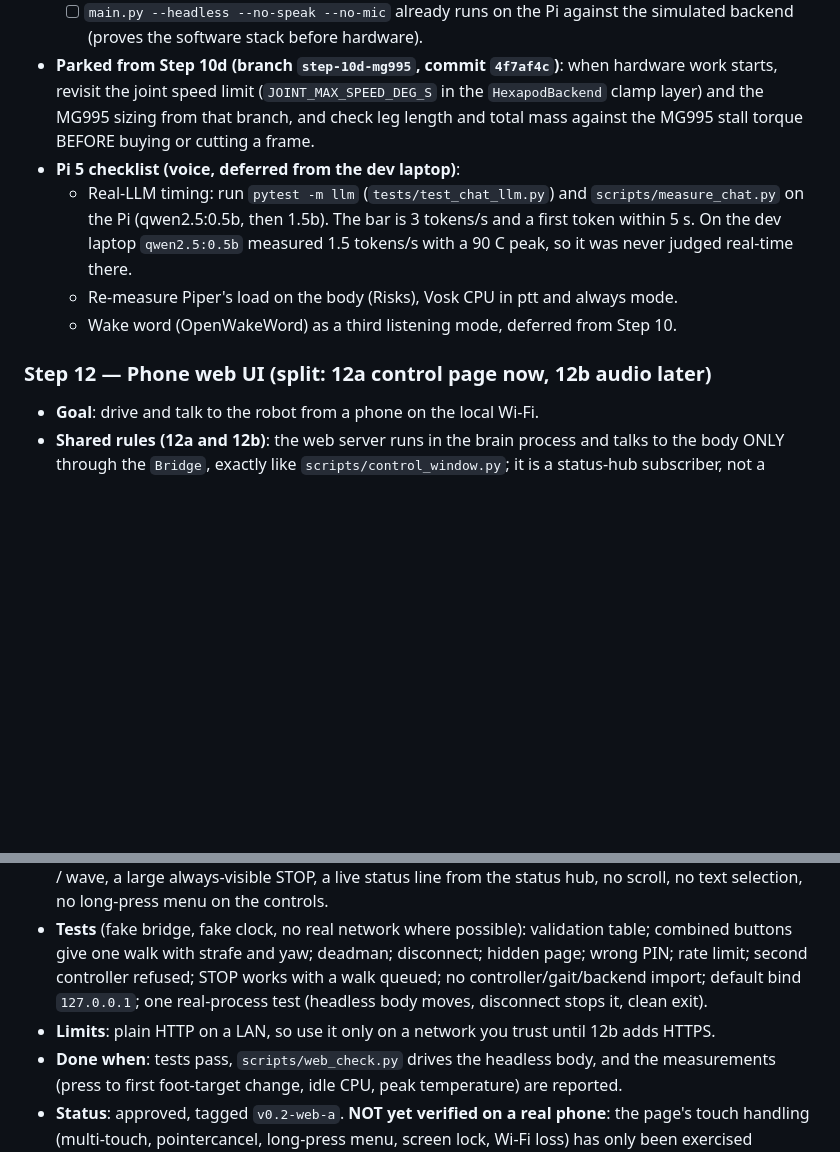
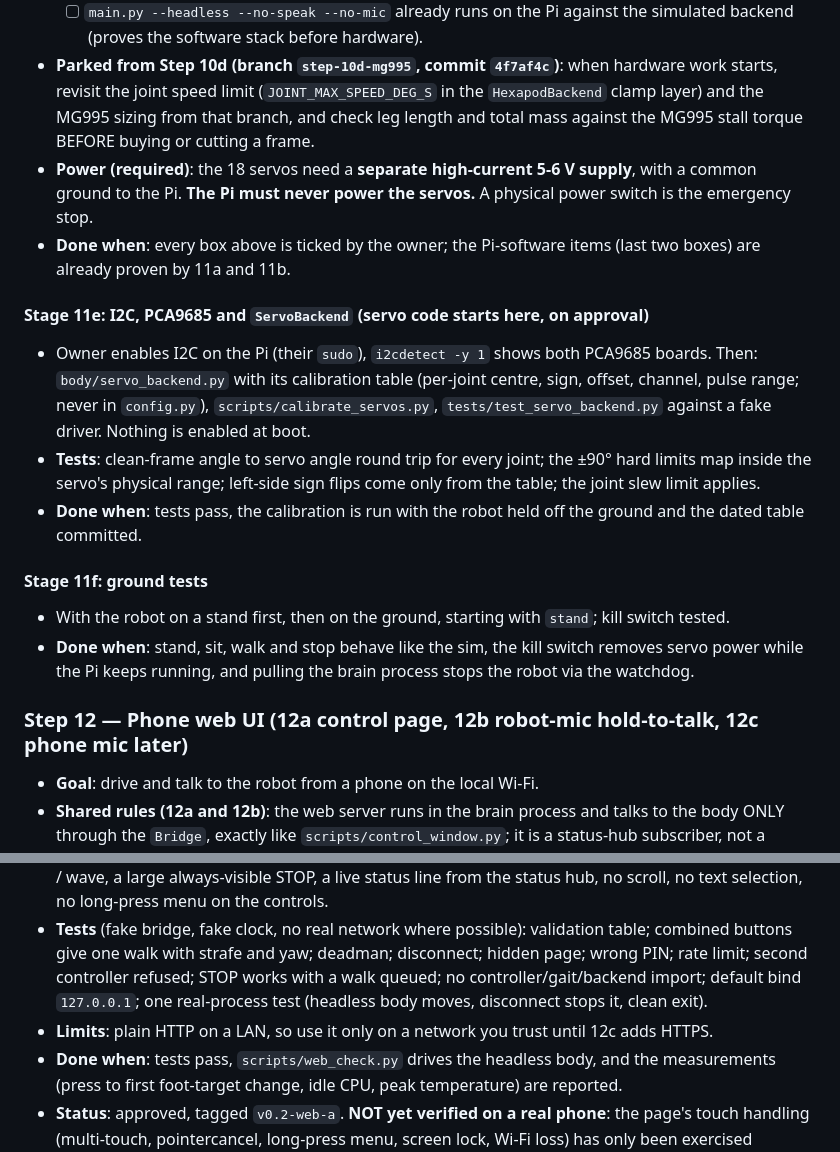
Before and after one commit to yantrika/Hexapod, a Markdown page: plan.md, 2 parts joined by grey strips. GitHub-like rendering; blank space fills up the shorter version.

Commit message:
docs: split step 11 into stages 11a-11f and add the Ubuntu Pi rules
Co-Authored-By: Claude Sonnet 5.5 <noreply@anthropic.com>

```diff
--- a/plan.md
+++ b/plan.md
@@ -396,12 +415,19 @@ Each step is small, ends green (`pytest`, `ruff check .`, `mypy .`), and waits f
   - [ ] USB microphone and speaker (or headset) chosen; `requirements-pi.txt` installs on the Pi; `scripts/fetch_models.sh` fetches the ARM Piper.
   - [ ] `main.py --headless --no-speak --no-mic` already runs on the Pi against the simulated backend (proves the software stack before hardware).
 - **Parked from Step 10d (branch `step-10d-mg995`, commit `4f7af4c`)**: when hardware work starts, revisit the joint speed limit (`JOINT_MAX_SPEED_DEG_S` in the `HexapodBackend` clamp layer) and the MG995 sizing from that branch, and check leg length and total mass against the MG995 stall torque BEFORE buying or cutting a frame.
-- **Pi 5 checklist (voice, deferred from the dev laptop)**:
-  - Real-LLM timing: run `pytest -m llm` (`tests/test_chat_llm.py`) and `scripts/measure_chat.py` on the Pi (qwen2.5:0.5b, then 1.5b). The bar is 3 tokens/s and a first token within 5 s. On the dev laptop `qwen2.5:0.5b` measured 1.5 tokens/s with a 90 C peak, so it was never judged real-time there.
-  - Re-measure Piper's load on the body (Risks), Vosk CPU in ptt and always mode.
-  - Wake word (OpenWakeWord) as a third listening mode, deferred from Step 10.
+- **Power (required)**: the 18 servos need a **separate high-current 5-6 V supply**, with a common ground to the Pi. **The Pi must never power the servos.** A physical power switch is the emergency stop.
+- **Done when**: every box above is ticked by the owner; the Pi-software items (last two boxes) are already proven by 11a and 11b.
 
-### Step 12 — Phone web UI (split: 12a control page now, 12b audio later)
+#### Stage 11e: I2C, PCA9685 and `ServoBackend` (servo code starts here, on approval)
+- Owner enables I2C on the Pi (their `sudo`), `i2cdetect -y 1` shows both PCA9685 boards. Then: `body/servo_backend.py` with its calibration table (per-joint centre, sign, offset, channel, pulse range; never in `config.py`), `scripts/calibrate_servos.py`, `tests/test_servo_backend.py` against a fake driver. Nothing is enabled at boot.
+- **Tests**: clean-frame angle to servo angle round trip for every joint; the ±90° hard limits map inside the servo's physical range; left-side sign flips come only from the table; the joint slew limit applies.
+- **Done when**: tests pass, the calibration is run with the robot held off the ground and the dated table committed.
+
+#### Stage 11f: ground tests
+- With the robot on a stand first, then on the ground, starting with `stand`; kill switch tested.
+- **Done when**: stand, sit, walk and stop behave like the sim, the kill switch removes servo power while the Pi keeps running, and pulling the brain process stops the robot via the watchdog.
+
+### Step 12 — Phone web UI (12a control page, 12b robot-mic hold-to-talk, 12c phone mic later)
 - **Goal**: drive and talk to the robot from a phone on the local Wi-Fi.
 - **Shared rules (12a and 12b)**: the web server runs in the brain process and talks to the body ONLY through the `Bridge`, exactly like `scripts/control_window.py`; it is a status-hub subscriber, not a second reader of `status_queue`. It never imports the controller, the gait or a backend (a test enforces it). Clamps stay in the controller. The page never sends raw joint data. One controller at a time. Stop on disconnect, with the body watchdog as the last line of defence.
 
@@ -414,7 +440,7 @@ Each step is small, ends green (`pytest`, `ruff check .`, `mypy .`), and waits f
 - **Safety on the server**: the page repeats the walk message at about 10 Hz while any move button is held; if none arrives within `WEB_DEADMAN_S` (0.3 s) while moving the server sends `stop`; a closed socket sends `stop`; the page itself sends `stop` on pointercancel, visibilitychange and blur.
 - **Page**: hold-to-move buttons with pointer events (multi-touch, so forward + turn together), stand / sit / wave, a large always-visible STOP, a live status line from the status hub, no scroll, no text selection, no long-press menu on the controls.
 - **Tests** (fake bridge, fake clock, no real network where possible): validation table; combined buttons give one walk with strafe and yaw; deadman; disconnect; hidden page; wrong PIN; rate limit; second controller refused; STOP works with a walk queued; no controller/gait/backend import; default bind `127.0.0.1`; one real-process test (headless body moves, disconnect stops it, clean exit).
-- **Limits**: plain HTTP on a LAN, so use it only on a network you trust until 12b adds HTTPS.
+- **Limits**: plain HTTP on a LAN, so use it only on a network you trust until 12c adds HTTPS.
 - **Done when**: tests pass, `scripts/web_check.py` drives the headless body, and the measurements (press to first foot-target change, idle CPU, peak temperature) are reported.
 - **Status**: approved, tagged `v0.2-web-a`. **NOT yet verified on a real phone**: the page's touch handling (multi-touch, pointercancel, long-press menu, screen lock, Wi-Fi loss) has only been exercised through the protocol and server tests, never on a real touch screen. Check it on a phone before trusting it with hardware.
 
```
Also changed, not shown: other parts of plan.md (+26 -7 lines), AGENTS.md (+2 -0 lines).
